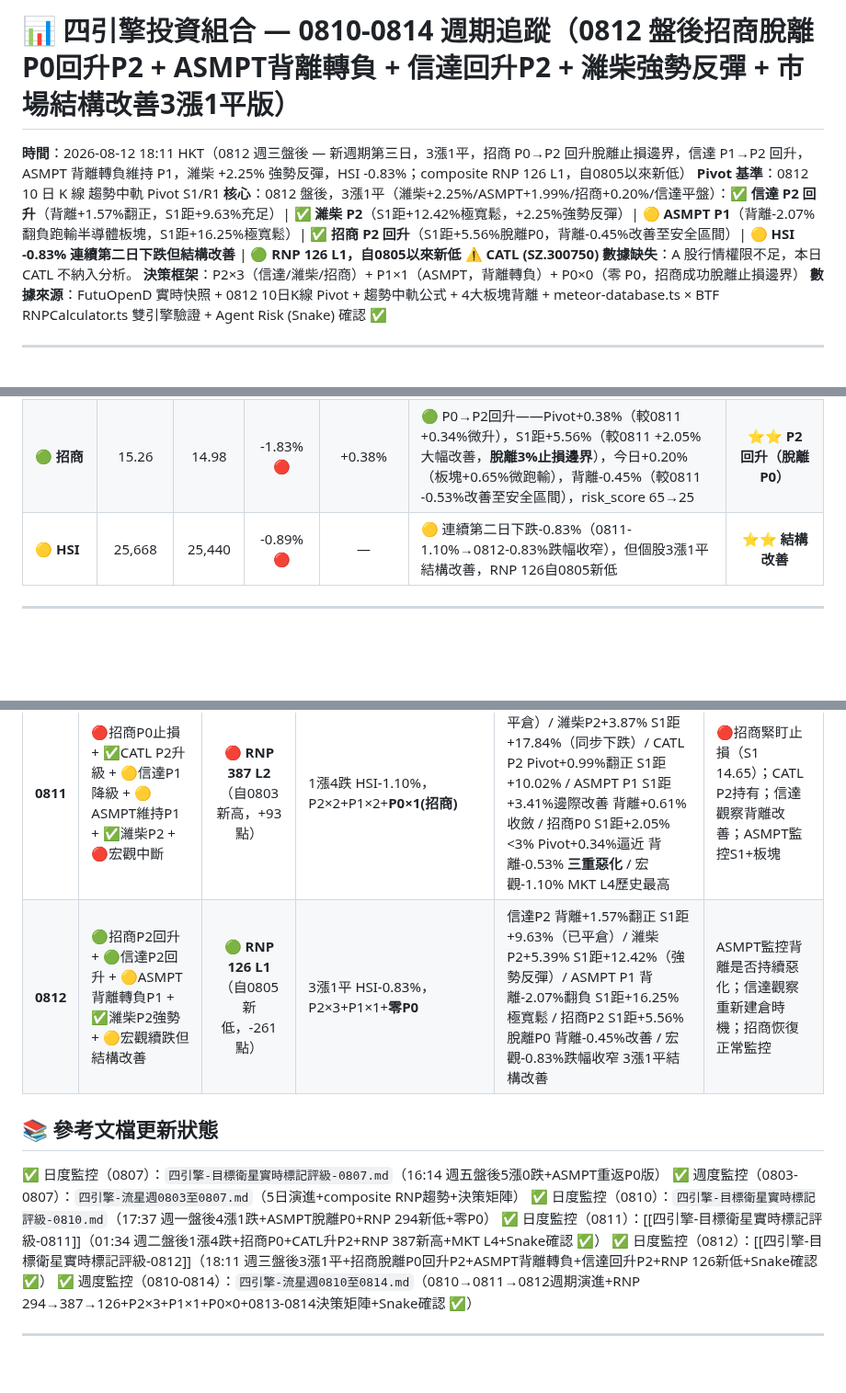
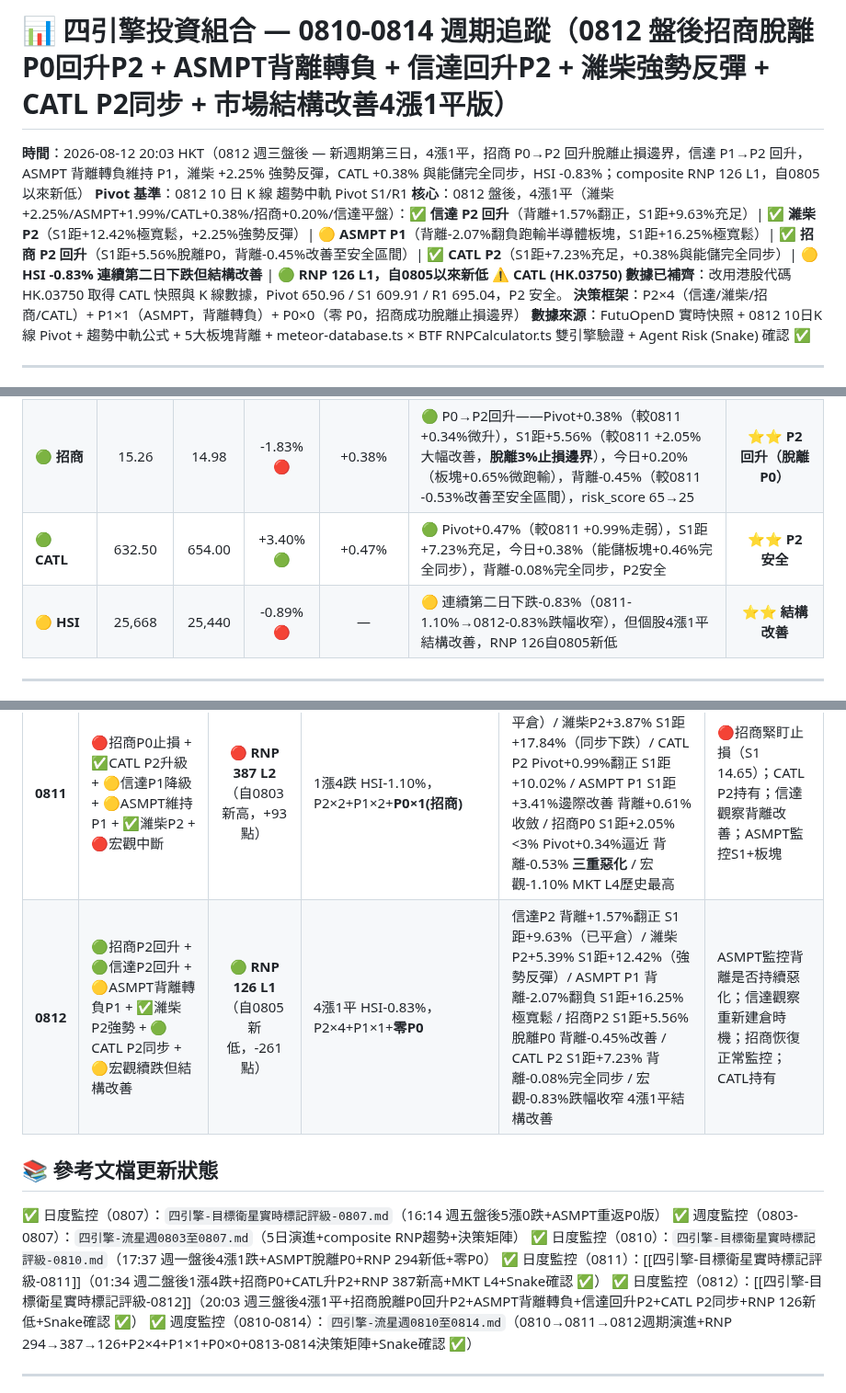
Before and after one commit to horae-git/gitHorae, a Markdown page: 八月流星觀察/四引擎-流星週0810至0814.md, 3 parts joined by grey strips. Shown at 92% size. Drawn GitHub-style; blank space fills up the shorter version.

```diff
--- a/八月流星觀察/四引擎-流星週0810至0814.md
+++ b/八月流星觀察/四引擎-流星週0810至0814.md
@@ -1,11 +1,11 @@
-# 📊 四引擎投資組合 — 0810-0814 週期追蹤（0812 盤後招商脫離P0回升P2 + ASMPT背離轉負 + 信達回升P2 + 濰柴強勢反彈 + 市場結構改善3漲1平版）
+# 📊 四引擎投資組合 — 0810-0814 週期追蹤（0812 盤後招商脫離P0回升P2 + ASMPT背離轉負 + 信達回升P2 + 濰柴強勢反彈 + CATL P2同步 + 市場結構改善4漲1平版）
 
-**時間**：2026-08-12 18:11 HKT（0812 週三盤後 — 新週期第三日，3漲1平，招商 P0→P2 回升脫離止損邊界，信達 P1→P2 回升，ASMPT 背離轉負維持 P1，濰柴 +2.25% 強勢反彈，HSI -0.83%；composite RNP 126 L1，自0805以來新低）
+**時間**：2026-08-12 20:03 HKT（0812 週三盤後 — 新週期第三日，4漲1平，招商 P0→P2 回升脫離止損邊界，信達 P1→P2 回升，ASMPT 背離轉負維持 P1，濰柴 +2.25% 強勢反彈，CATL +0.38% 與能儲完全同步，HSI -0.83%；composite RNP 126 L1，自0805以來新低）
 **Pivot 基準**：0812 10 日 K 線 趨勢中軌 Pivot S1/R1
-**核心**：0812 盤後，3漲1平（濰柴+2.25%/ASMPT+1.99%/招商+0.20%/信達平盤）：✅ **信達 P2 回升**（背離+1.57%翻正，S1距+9.63%充足）| ✅ **濰柴 P2**（S1距+12.42%極寬鬆，+2.25%強勢反彈）| 🟡 **ASMPT P1**（背離-2.07%翻負跑輸半導體板塊，S1距+16.25%極寬鬆）| ✅ **招商 P2 回升**（S1距+5.56%脫離P0，背離-0.45%改善至安全區間）| 🟡 **HSI -0.83% 連續第二日下跌但結構改善** | 🟢 **RNP 126 L1，自0805以來新低**
-**⚠️ CATL (SZ.300750) 數據缺失**：A 股行情權限不足，本日 CATL 不納入分析。
-**決策框架**：P2×3（信達/濰柴/招商）+ P1×1（ASMPT，背離轉負）+ P0×0（零 P0，招商成功脫離止損邊界）
-**數據來源**：FutuOpenD 實時快照 + 0812 10日K線 Pivot + 趨勢中軌公式 + 4大板塊背離 + meteor-database.ts × BTF RNPCalculator.ts 雙引擎驗證 + Agent Risk (Snake) 確認 ✅
+**核心**：0812 盤後，4漲1平（濰柴+2.25%/ASMPT+1.99%/CATL+0.38%/招商+0.20%/信達平盤）：✅ **信達 P2 回升**（背離+1.57%翻正，S1距+9.63%充足）| ✅ **濰柴 P2**（S1距+12.42%極寬鬆，+2.25%強勢反彈）| 🟡 **ASMPT P1**（背離-2.07%翻負跑輸半導體板塊，S1距+16.25%極寬鬆）| ✅ **招商 P2 回升**（S1距+5.56%脫離P0，背離-0.45%改善至安全區間）| ✅ **CATL P2**（S1距+7.23%充足，+0.38%與能儲完全同步）| 🟡 **HSI -0.83% 連續第二日下跌但結構改善** | 🟢 **RNP 126 L1，自0805以來新低**
+**⚠️ CATL (HK.03750) 數據已補齊**：改用港股代碼 HK.03750 取得 CATL 快照與 K 線數據，Pivot 650.96 / S1 609.91 / R1 695.04，P2 安全。
+**決策框架**：P2×4（信達/濰柴/招商/CATL）+ P1×1（ASMPT，背離轉負）+ P0×0（零 P0，招商成功脫離止損邊界）
+**數據來源**：FutuOpenD 實時快照 + 0812 10日K線 Pivot + 趨勢中軌公式 + 5大板塊背離 + meteor-database.ts × BTF RNPCalculator.ts 雙引擎驗證 + Agent Risk (Snake) 確認 ✅
 
 ---
 ## ✅ **5 檔股票週期狀態 — 0807 盤後（上週末）→ 0812 盤後 週期演進**（BTF 原則：僅取上週末/當日兩點鎖定週期起訖）
@@ -16,7 +16,8 @@
 | ✅ **濰柴** | 35.04 | 36.40 | +3.88% 🟢 | +5.39% | ✅ Pivot+5.39%（較0811 +3.87%走強），S1距+12.42%極寬鬆，今日+2.25%強勢反彈（板塊+0.85%跑贏），背離+1.40%跑贏板塊，P2安全 | ⭐⭐ **P2 安全** |
 | 🟡 **ASMPT** | 161.60 | 169.50 | +4.89% 🟢 | +7.98% | 🟡 Pivot+7.98%（較0811 +7.92%微升），S1距+16.25%極寬鬆，今日+1.99%（板塊+4.05%跑輸），背離-2.07%（較0811 +0.61%翻負），P1監控 | ⭐⭐⭐ **P1 監控（背離轉負）** |
 | 🟢 **招商** | 15.26 | 14.98 | -1.83% 🔴 | +0.38% | 🟢 P0→P2回升——Pivot+0.38%（較0811 +0.34%微升），S1距+5.56%（較0811 +2.05%大幅改善，**脫離3%止損邊界**），今日+0.20%（板塊+0.65%微跑輸），背離-0.45%（較0811 -0.53%改善至安全區間），risk_score 65→25 | ⭐⭐ **P2 回升（脫離P0）** |
-| 🟡 **HSI** | 25,668 | 25,440 | -0.89% 🔴 | — | 🟡 連續第二日下跌-0.83%（0811-1.10%→0812-0.83%跌幅收窄），但個股3漲1平結構改善，RNP 126自0805新低 | ⭐⭐ **結構改善** |
+| 🟢 **CATL** | 632.50 | 654.00 | +3.40% 🟢 | +0.47% | 🟢 Pivot+0.47%（較0811 +0.99%走弱），S1距+7.23%充足，今日+0.38%（能儲板塊+0.46%完全同步），背離-0.08%完全同步，P2安全 | ⭐⭐ **P2 安全** |
+| 🟡 **HSI** | 25,668 | 25,440 | -0.89% 🔴 | — | 🟡 連續第二日下跌-0.83%（0811-1.10%→0812-0.83%跌幅收窄），但個股4漲1平結構改善，RNP 126自0805新低 | ⭐⭐ **結構改善** |
 
 ---
 
@@ -27,7 +28,7 @@
 | **0807** | ✅信達/濰柴P2 + 🟡招商S1仍薄 + 🔴ASMPT重返P0 + 🟡CATL收斂 + ✅宏觀反彈 | 🟡 **RNP 343 L2** | 5漲0跌 HSI+0.54%，P2×2+P1×2+P0×1(ASMPT) | 信達P2+4.15% / 濰柴P2+4.06% / 招商P1 S1距+2.73% / ASMPT P0 S1距+1.06%背離-3.59% / CATL P1 Pivot-0.98% / 宏觀+0.54% | 緊盯ASMPT止損（S1 159.90）；CATL觀察站回Pivot 638.79 |
 | **0810** | ✅信達/濰柴P2 + 🟡CATL幾乎站回Pivot + 🟡ASMPT脫離P0降P1 + 🟡招商訊號轉弱 + ✅宏觀反彈 | 🟡 **RNP 294 L2**（自0803新低） | 4漲1跌 HSI+1.05%，P2×2+P1×3+**零P0** | 信達P2+4.55% S1距+18.51%（已平倉）/ 濰柴P2+5.53% S1距+18.54% / CATL P1 Pivot-0.10%收斂 / ASMPT P1 背離+6.58%逆轉 S1距+3.08%脫離P0 / 招商P1 背離-0.89%翻負 S1距+3.08%仍薄 risk_score 65最高 / 宏觀+1.05% | 緊盯招商背離惡化（S1 14.75）；ASMPT觀察板塊拖累；CATL觀察站回Pivot 641.62 |
 | **0811** | 🔴招商P0止損 + ✅CATL P2升級 + 🟡信達P1降級 + 🟡ASMPT維持P1 + ✅濰柴P2 + 🔴宏觀中斷 | 🔴 **RNP 387 L2**（自0803新高，+93點） | 1漲4跌 HSI-1.10%，P2×2+P1×2+**P0×1(招商)** | 信達P1 背離-1.76%翻負（已平倉）/ 濰柴P2+3.87% S1距+17.84%（同步下跌）/ CATL P2 Pivot+0.99%翻正 S1距+10.02% / ASMPT P1 S1距+3.41%邊際改善 背離+0.61%收斂 / 招商P0 S1距+2.05%<3% Pivot+0.34%逼近 背離-0.53% **三重惡化** / 宏觀-1.10% MKT L4歷史最高 | 🔴招商緊盯止損（S1 14.65）；CATL P2持有；信達觀察背離改善；ASMPT監控S1+板塊 |
-| **0812** | 🟢招商P2回升 + 🟢信達P2回升 + 🟡ASMPT背離轉負P1 + ✅濰柴P2強勢 + 🟡宏觀續跌但結構改善 | 🟢 **RNP 126 L1**（自0805新低，-261點） | 3漲1平 HSI-0.83%，P2×3+P1×1+**零P0** | 信達P2 背離+1.57%翻正 S1距+9.63%（已平倉）/ 濰柴P2+5.39% S1距+12.42%（強勢反彈）/ ASMPT P1 背離-2.07%翻負 S1距+16.25%極寬鬆 / 招商P2 S1距+5.56%脫離P0 背離-0.45%改善 / 宏觀-0.83%跌幅收窄 3漲1平結構改善 | ASMPT監控背離是否持續惡化；信達觀察重新建倉時機；招商恢復正常監控 |
+| **0812** | 🟢招商P2回升 + 🟢信達P2回升 + 🟡ASMPT背離轉負P1 + ✅濰柴P2強勢 + 🟢CATL P2同步 + 🟡宏觀續跌但結構改善 | 🟢 **RNP 126 L1**（自0805新低，-261點） | 4漲1平 HSI-0.83%，P2×4+P1×1+**零P0** | 信達P2 背離+1.57%翻正 S1距+9.63%（已平倉）/ 濰柴P2+5.39% S1距+12.42%（強勢反彈）/ ASMPT P1 背離-2.07%翻負 S1距+16.25%極寬鬆 / 招商P2 S1距+5.56%脫離P0 背離-0.45%改善 / CATL P2 S1距+7.23% 背離-0.08%完全同步 / 宏觀-0.83%跌幅收窄 4漲1平結構改善 | ASMPT監控背離是否持續惡化；信達觀察重新建倉時機；招商恢復正常監控；CATL持有 |
 
 ## 📚 **參考文檔更新狀態**
 
@@ -35,8 +36,8 @@
 ✅ 週度監控（0803-0807）：`四引擎-流星週0803至0807.md`（5日演進+composite RNP趨勢+決策矩陣）
 ✅ 日度監控（0810）：`四引擎-目標衛星實時標記評級-0810.md`（17:37 週一盤後4漲1跌+ASMPT脫離P0+RNP 294新低+零P0）
 ✅ 日度監控（0811）：[[四引擎-目標衛星實時標記評級-0811]]（01:34 週二盤後1漲4跌+招商P0+CATL升P2+RNP 387新高+MKT L4+Snake確認 ✅）
-✅ 日度監控（0812）：[[四引擎-目標衛星實時標記評級-0812]]（18:11 週三盤後3漲1平+招商脫離P0回升P2+ASMPT背離轉負+信達回升P2+RNP 126新低+Snake確認 ✅）
-✅ 週度監控（0810-0814）：`四引擎-流星週0810至0814.md`（0810→0811→0812週期演進+RNP 294→387→126+P2×3+P1×1+P0×0+0813-0814決策矩陣+Snake確認 ✅）
+✅ 日度監控（0812）：[[四引擎-目標衛星實時標記評級-0812]]（20:03 週三盤後4漲1平+招商脫離P0回升P2+ASMPT背離轉負+信達回升P2+CATL P2同步+RNP 126新低+Snake確認 ✅）
+✅ 週度監控（0810-0814）：`四引擎-流星週0810至0814.md`（0810→0811→0812週期演進+RNP 294→387→126+P2×4+P1×1+P0×0+0813-0814決策矩陣+Snake確認 ✅）
 
 ---
 
```
Also changed, not shown: other parts of 八月流星觀察/四引擎-流星週0810至0814.md (+5 -4 lines).
